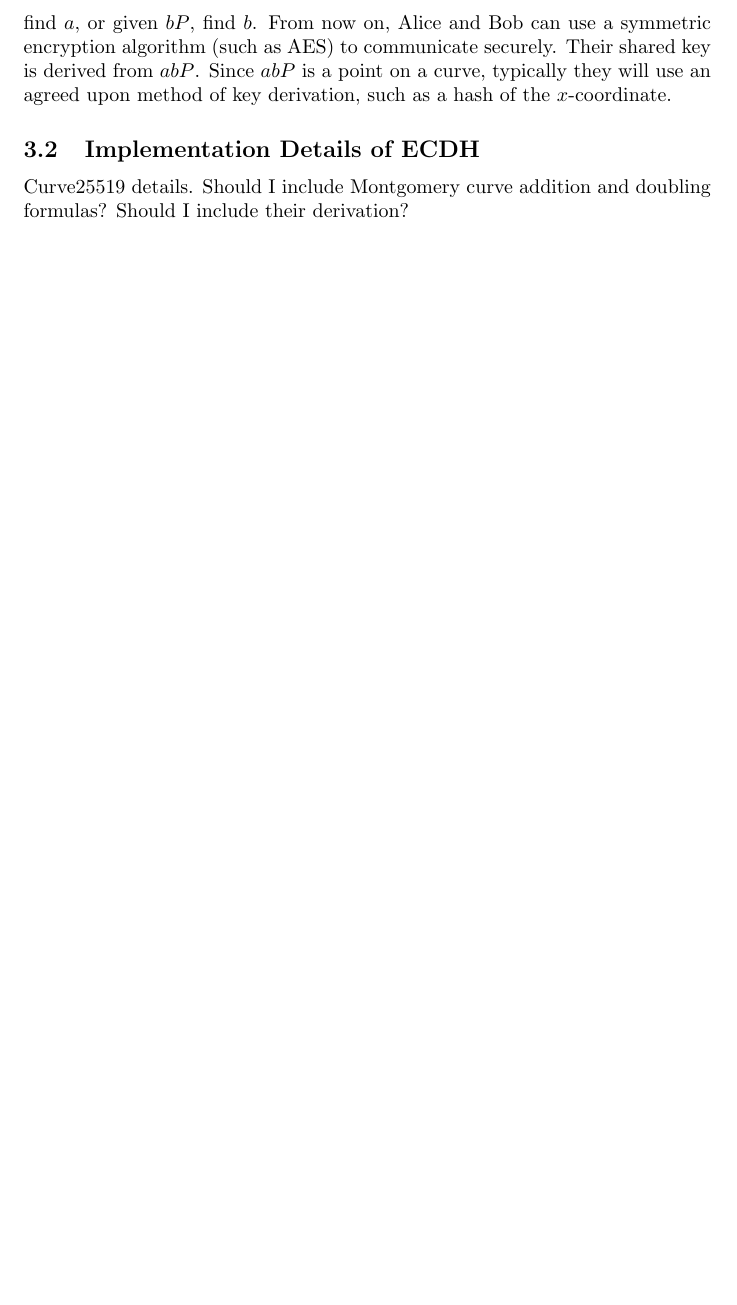
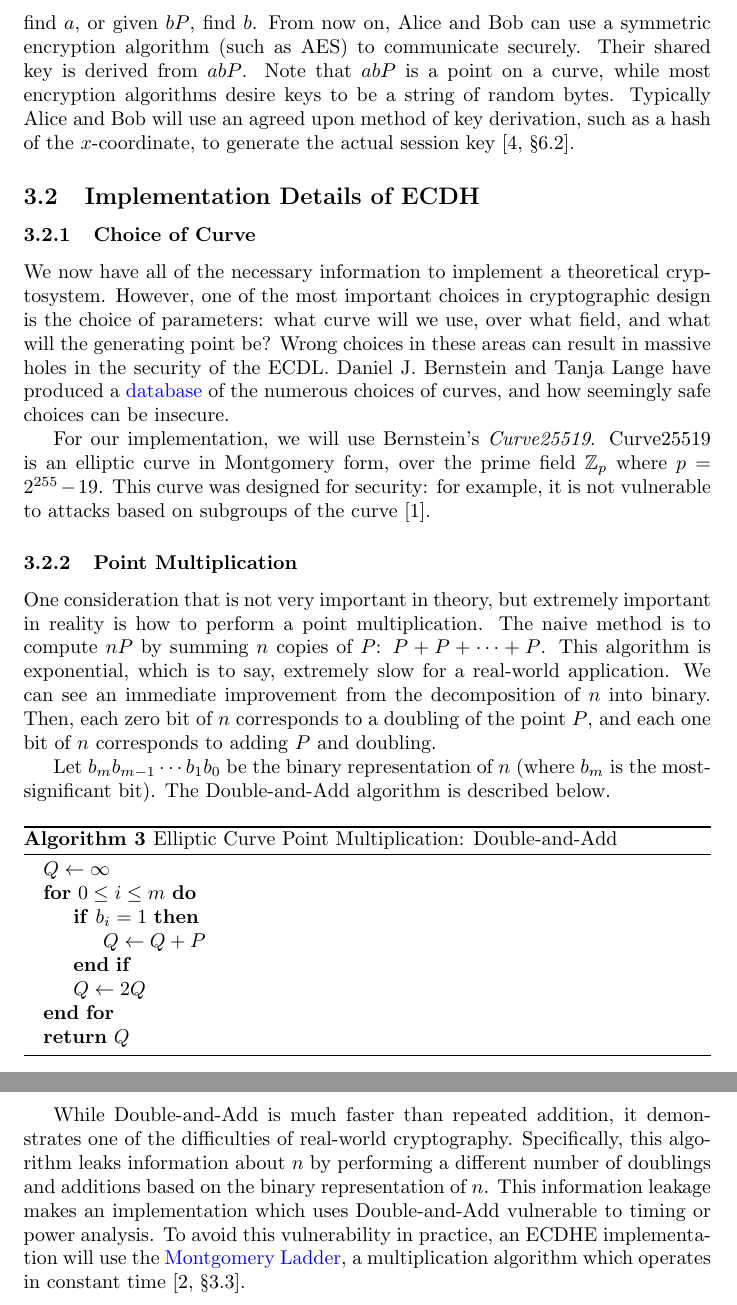
Before and after one commit to mbencherif/ecc, a LaTeX document (ecc.tex): part of page 13 of 14 before the commit and two parts of pages 13 and 14 of 15 after it, the two joined at a grey line, cut so that both start at the same text, the shorter picture padded with empty space. Compiled offline with pdfLaTeX.

Commit message:
ecc implementation details

```diff
--- a/ecc.tex
+++ b/ecc.tex
@@ -407,12 +407,48 @@ Eve, however, only knows the points $aP$ and $bP$, which she cannot use to compu
 Thus for Eve to break the ECDHE, she must solve the ECDL: given $aP$, find $a$, or given $bP$, find $b$.
 From now on, Alice and Bob can use a symmetric encryption algorithm (such as AES) to communicate securely.
 Their shared key is derived from $abP$.
-Since $abP$ is a point on a curve, typically they will use an agreed upon method of key derivation, such as a hash of the $x$-coordinate.
+Note that $abP$ is a point on a curve, while most encryption algorithms desire keys to be a string of random bytes.
+Typically Alice and Bob will use an agreed upon method of key derivation, such as a hash of the $x$-coordinate, to generate the actual session key \cite[\S 6.2]{washington}.
 
 \subsection{Implementation Details of ECDH}
-Curve25519 details.
-Should I include Montgomery curve addition and doubling formulas?
-Should I include their derivation?
+
+\subsubsection{Choice of Curve}
+We now have all of the necessary information to implement a theoretical cryptosystem.
+However, one of the most important choices in cryptographic design is the choice of parameters: what curve will we use, over what field, and what will the generating point be?
+Wrong choices in these areas can result in massive holes in the security of the ECDL.
+Daniel J. Bernstein and Tanja Lange have produced a \href{http://safecurves.cr.yp.to/}{database} of the numerous choices of curves, and how seemingly safe choices can be insecure.
+
+For our implementation, we will use Bernstein's \textit{Curve25519}.
+Curve25519 is an elliptic curve in Montgomery form, over the prime field $\mathbb{Z}_p$ where $p = 2^{255} - 19$.
+This curve was designed for security: for example, it is not vulnerable to attacks based on subgroups of the curve \cite{curve25519}.
+
+\subsubsection{Point Multiplication}
+One consideration that is not very important in theory, but extremely important in reality is how to perform a point multiplication.
+The naive method is to compute $nP$ by summing $n$ copies of $P$: $P + P + \cdots + P$.
+This algorithm is exponential, which is to say, extremely slow for a real-world application.
+We can see an immediate improvement from the decomposition of $n$ into binary.
+Then, each zero bit of $n$ corresponds to a doubling of the point $P$, and each one bit of $n$ corresponds to adding $P$ and doubling.
+
+Let $b_m b_{m-1} \cdots b_1 b_0$ be the binary representation of $n$ (where $b_m$ is the most-significant bit).
+The Double-and-Add algorithm is described below.
+\begin{algorithm}
+\caption{Elliptic Curve Point Multiplication: Double-and-Add}
+\begin{algorithmic}
+\State $Q \gets \infty$
+\For{$0 \leq i \leq m$}
+	\If{$b_i = 1$}
+		\State $Q \gets Q + P$
+	\EndIf
+	\State $Q \gets 2Q$
+\EndFor
+\State \Return $Q$
+\end{algorithmic}
+\end{algorithm}
+
+While Double-and-Add is much faster than repeated addition, it demonstrates one of the difficulties of real-world cryptography.
+Specifically, this algorithm leaks information about $n$ by performing a different number of doublings and additions based on the binary representation of $n$.
+This information leakage makes an implementation which uses Double-and-Add vulnerable to timing or power analysis.
+To avoid this vulnerability in practice, an ECDHE implementation will use the \href{http://safecurves.cr.yp.to/ladder.html}{Montgomery Ladder}, a multiplication algorithm which operates in constant time \cite[\S 3.3]{ecc-guide}.
 
 \clearpage
 
```
Also changed, not shown: ecc.tex (4 more changed lines).
